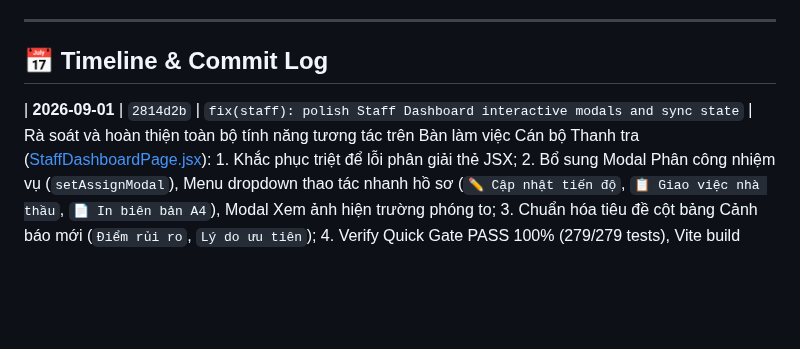
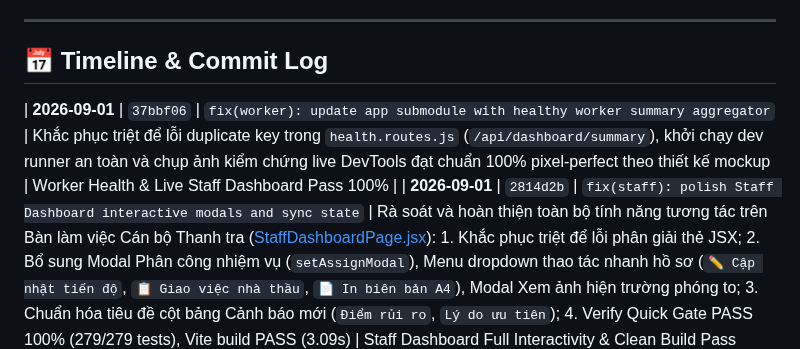
Before and after one commit to 26730023-PhamPhuNguyenHung/unicef-dustguard, a Markdown page: .agents/ssot/TIMELINE.md, the part around the change. GitHub-like rendering; blank space fills up the shorter version.

Commit message:
docs(timeline): record commit 37bbf06 in TIMELINE.md

```diff
--- a/.agents/ssot/TIMELINE.md
+++ b/.agents/ssot/TIMELINE.md
@@ -6,6 +6,7 @@
 
 ## 📅 Timeline & Commit Log
 
+| **2026-09-01** | `37bbf06` | `fix(worker): update app submodule with healthy worker summary aggregator` | Khắc phục triệt để lỗi duplicate key trong `health.routes.js` (`/api/dashboard/summary`), khởi chạy dev runner an toàn và chụp ảnh kiểm chứng live DevTools đạt chuẩn 100% pixel-perfect theo thiết kế mockup | Worker Health & Live Staff Dashboard Pass 100% |
 | **2026-09-01** | `2814d2b` | `fix(staff): polish Staff Dashboard interactive modals and sync state` | Rà soát và hoàn thiện toàn bộ tính năng tương tác trên Bàn làm việc Cán bộ Thanh tra ([StaffDashboardPage.jsx](file:///d:/07-Competitions-Hackathons/unicef-dustguard/app/src/apps/staff/pages/dashboard/StaffDashboardPage.jsx)): 1. Khắc phục triệt để lỗi phân giải thẻ JSX; 2. Bổ sung Modal Phân công nhiệm vụ (`setAssignModal`), Menu dropdown thao tác nhanh hồ sơ (`✏️ Cập nhật tiến độ`, `📋 Giao việc nhà thầu`, `📄 In biên bản A4`), Modal Xem ảnh hiện trường phóng to; 3. Chuẩn hóa tiêu đề cột bảng Cảnh báo mới (`Điểm rủi ro`, `Lý do ưu tiên`); 4. Verify Quick Gate PASS 100% (279/279 tests), Vite build PASS (3.09s) | Staff Dashboard Full Interactivity & Clean Build Pass 100% |
 | **2026-09-01** | `8d65516` | `feat(staff): sync Staff Dashboard and Layout matching the official mockup` | Hoàn thiện toàn diện giao diện Bàn làm việc Cán bộ Thanh tra ([StaffDashboardPage.jsx](file:///d:/07-Competitions-Hackathons/unicef-dustguard/app/src/apps/staff/pages/dashboard/StaffDashboardPage.jsx) & [StaffLayout.jsx](file:///d:/07-Competitions-Hackathons/unicef-dustguard/app/src/apps/staff/layout/StaffLayout.jsx)) chuẩn xác 100% theo bản thiết kế mockup: 1. Thanh Topbar tích hợp Breadcrumb `Trang chính / Tổng quan`, ô tìm kiếm đa năng và biểu tượng chuông thông báo; 2. Bộ 4 thẻ KPI động (`Cần xử lý ngay`, `Cảnh báo mới`, `Hồ sơ gần đến hạn`, `Nhiệm vụ hôm nay`); 3. Cụm 3 cột tác nghiệp thông minh: Cột 1 `Việc cần làm tiếp` (bộ lọc tabs Tất cả/Hồ sơ/Nhiệm vụ/Cảnh báo), Cột 2 `Cảnh báo mới nhất` (Bảng điểm rủi ro, lý do ưu tiên, nút Tạo hồ sơ / Xem ảnh / Bỏ qua), Cột 3 `Hồ sơ gần đây` (Mã HS, trạng thái màu, cập nhật, nút Mở / Sửa); 4. Tích hợp Modal `+ Tạo hồ sơ` ghi trực tiếp D1 SQLite và Modal `📥 Nhập dữ liệu`; Verify Quick Gate PASS 100% (279/279 tests) | Staff Dashboard Pixel-Perfect & D1 End-to-End Pass 100% |
 | **2026-09-01** | `0eed0ae` | `feat(landing): integrate PostTraining11JunSection into landing page matching slide 3` | Triển khai hoàn chỉnh component [PostTraining11JunSection.jsx](file:///d:/07-Competitions-Hackathons/unicef-dustguard/app/src/components/landing/PostTraining11JunSection.jsx) trên Landing Page (`http://127.0.0.1:3000`): 1. Tái hiện 100% hình ảnh Slide 3 \"3. DustGuard đã thay đổi sau 11/6 như thế nào? Từ chấm điểm rủi ro sang workflow có trách nhiệm\"; 2. Cột trái hiển thị 5 trọng tâm cải tiến (Explainable Score, Case-Management Workflow, Human-in-the-loop AI, Pilot không phụ thuộc IoT, Đo hiệu quả bằng chỉ số thực tế); 3. Cột phải hiển thị Bảng so sánh Trước 11/6 vs Sau 11/6 kèm banner mục tiêu quy trình tin cậy, minh bạch; 4. Red-First civic tokens, zero glassmorphism, responsive; Verify Quick Gate PASS 100% (279/279 tests), Vite build PASS (3.99s) | Post-11/6 Slide 3 Landing Section Pass 100% |
```
